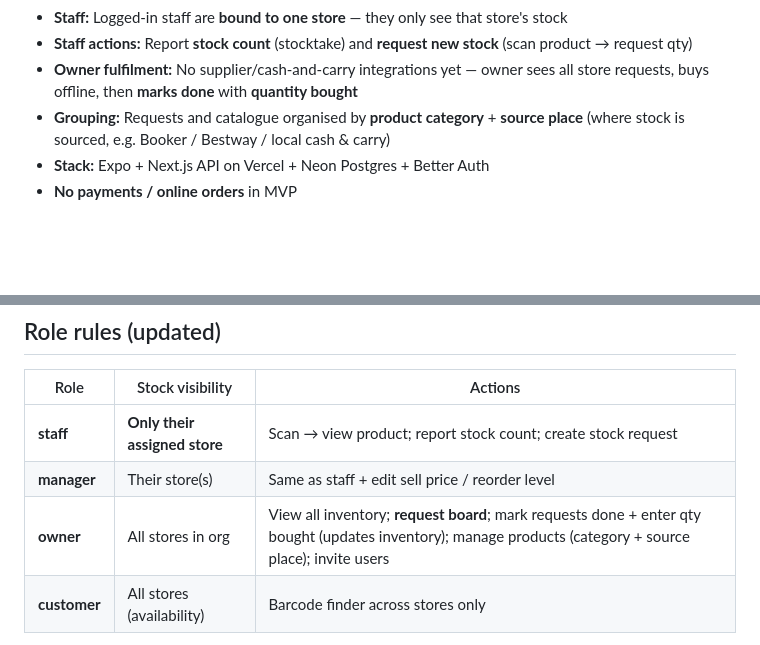
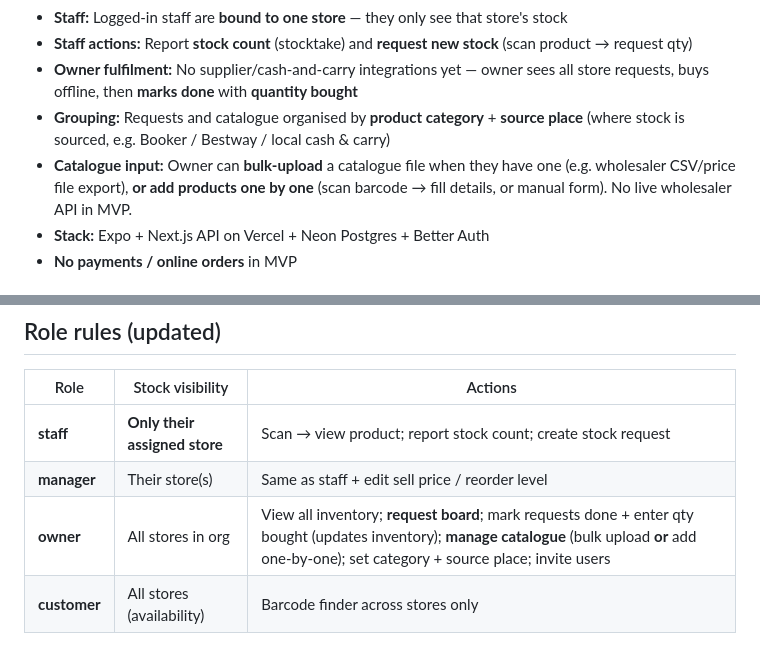
Before and after one commit to hemanthnarravula/off-licence-app, a Markdown page: PLAN.md, 2 parts joined by grey strips. GitHub-like rendering; blank space fills up the shorter version.

```diff
--- a/PLAN.md
+++ b/PLAN.md
@@ -8,6 +8,7 @@
 - **Staff actions:** Report **stock count** (stocktake) and **request new stock** (scan product → request qty)
 - **Owner fulfilment:** No supplier/cash-and-carry integrations yet — owner sees all store requests, buys offline, then **marks done** with **quantity bought**
 - **Grouping:** Requests and catalogue organised by **product category** + **source place** (where stock is sourced, e.g. Booker / Bestway / local cash & carry)
+- **Catalogue input:** Owner can **bulk-upload** a catalogue file when they have one (e.g. wholesaler CSV/price file export), **or add products one by one** (scan barcode → fill details, or manual form). No live wholesaler API in MVP.
 - **Stack:** Expo + Next.js API on Vercel + Neon Postgres + Better Auth
 - **No payments / online orders** in MVP
 
@@ -52,7 +53,7 @@ Barcode uniqueness: `(organisationId, barcode)`.
 |------|------------------|---------|
 | **staff** | **Only their assigned store** | Scan → view product; report stock count; create stock request |
 | **manager** | Their store(s) | Same as staff + edit sell price / reorder level |
-| **owner** | All stores in org | View all inventory; **request board**; mark requests done + enter qty bought (updates inventory); manage products (category + source place); invite users |
+| **owner** | All stores in org | View all inventory; **request board**; mark requests done + enter qty bought (updates inventory); **manage catalogue** (bulk upload **or** add one-by-one); set category + source place; invite users |
 | **customer** | All stores (availability) | Barcode finder across stores only |
 
 Staff APIs always filter `WHERE storeId = membership.storeId`. Never return other stores' quantities to staff.
```
Also changed, not shown: other parts of PLAN.md (+20 -5 lines).
